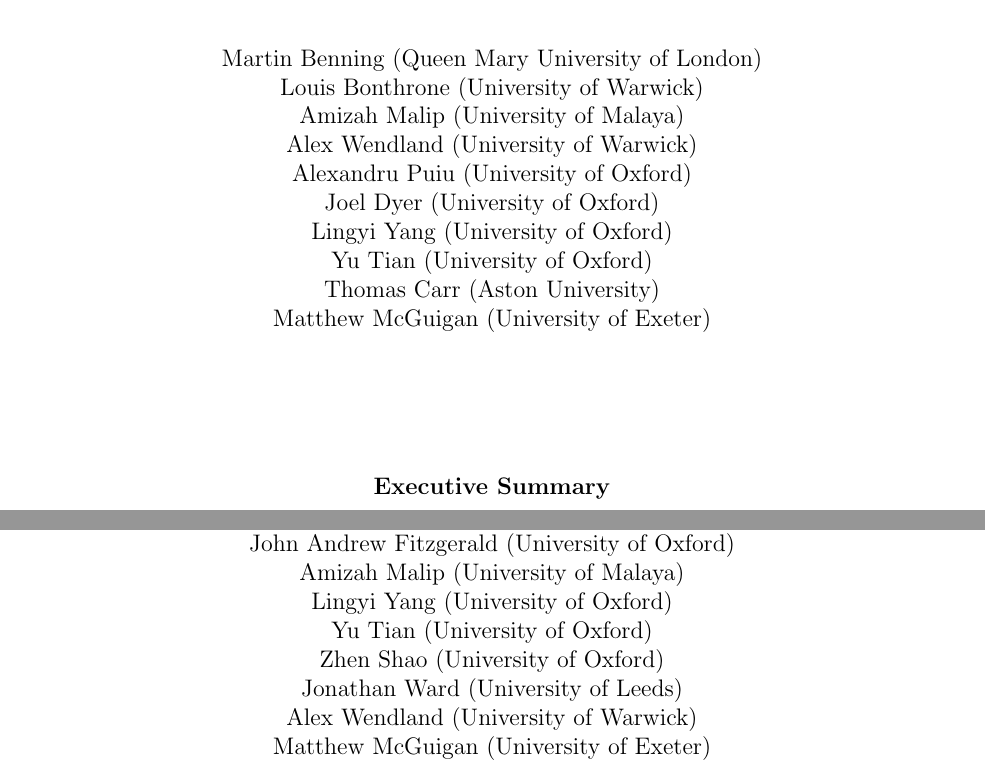
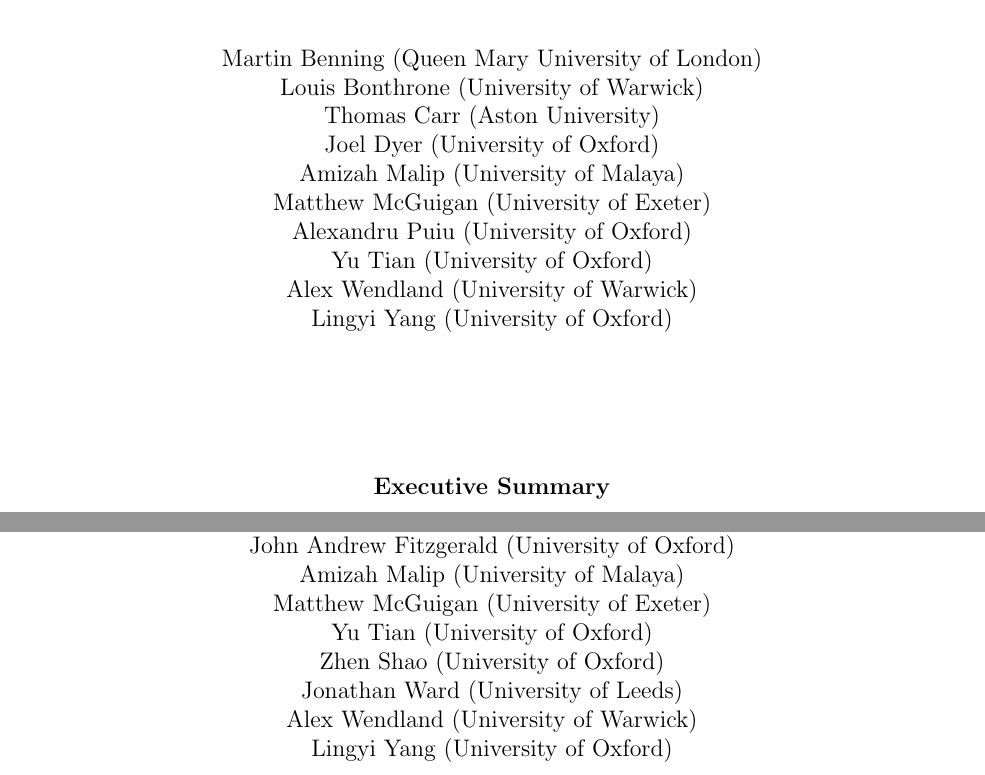
Before and after one commit to bregmand/DSTL, a LaTeX document (main.tex): two parts of pages 2 and 3 of 31, joined at a grey line, cut so that both start at the same text. Compiled offline with pdfLaTeX.

Commit message:
First draft

```diff
--- a/main.tex
+++ b/main.tex
@@ -143,14 +143,14 @@
    \vskip1cm
     \normalsize Martin Benning (Queen Mary University of London) \\
     \normalsize Louis Bonthrone (University of Warwick)\\
+    \normalsize Thomas Carr (Aston University)\\
+    \normalsize Joel Dyer (University of Oxford)\\
     \normalsize Amizah Malip (University of Malaya)\\
+    \normalsize Matthew McGuigan (University of Exeter)\\
+    \normalsize Alexandru Puiu (University of Oxford)\\
+    \normalsize Yu Tian (University of Oxford)\\
     \normalsize Alex Wendland (University of Warwick)\\
-    \normalsize Alexandru Puiu (University of Oxford)\\
-    \normalsize Joel Dyer (University of Oxford)\\
-    \normalsize Lingyi Yang (University of Oxford)\\
-    \normalsize Yu Tian (University of Oxford)\\
-    \normalsize Thomas Carr (Aston University)\\
-    \normalsize Matthew McGuigan (University of Exeter)
+    \normalsize Lingyi Yang (University of Oxford)
 \end{center}
 \vskip2cm
 \begin{center}
@@ -171,12 +171,12 @@
     \normalsize Joel Dyer (University of Oxford)\\
     \normalsize John Andrew Fitzgerald (University of Oxford)\\
     \normalsize Amizah Malip (University of Malaya)\\
-    \normalsize Lingyi Yang (University of Oxford)\\
+    \normalsize Matthew McGuigan (University of Exeter)\\
     \normalsize Yu Tian (University of Oxford)\\
     \normalsize Zhen Shao (University of Oxford)\\
     \normalsize Jonathan Ward (University of Leeds)\\
     \normalsize Alex Wendland (University of Warwick)\\
-    \normalsize Matthew McGuigan (University of Exeter)
+    \normalsize Lingyi Yang (University of Oxford)
 \end{center}
 \newpage
 
```
